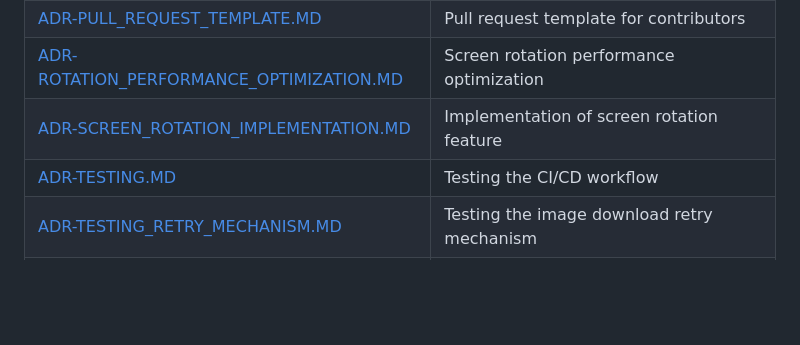
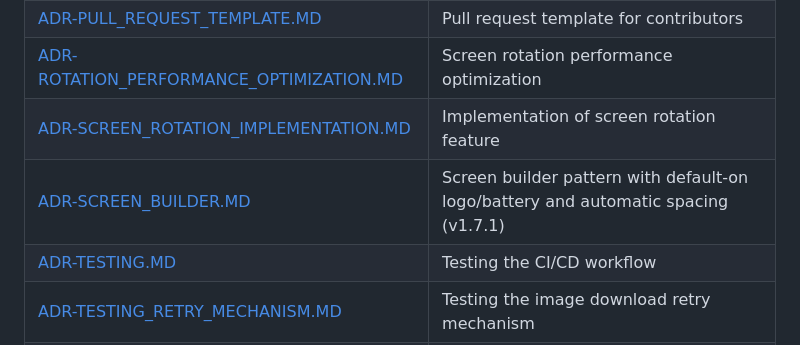
Before and after one commit to jantielens/inkplate-dashboard, a Markdown page: docs/dev/README.md, the part around the change. Drawn GitHub-style; blank space fills up the shorter version.

Commit message:
Add ADR-SCREEN_BUILDER.MD documenting Screen builder pattern refactoring

```diff
--- a/docs/dev/README.md
+++ b/docs/dev/README.md
@@ -42,6 +42,7 @@ If you're using **GitHub Copilot**, check out [`.github/copilot-instructions.md`
 | [ADR-PULL_REQUEST_TEMPLATE.MD](adr/ADR-PULL_REQUEST_TEMPLATE.MD) | Pull request template for contributors |
 | [ADR-ROTATION_PERFORMANCE_OPTIMIZATION.MD](adr/ADR-ROTATION_PERFORMANCE_OPTIMIZATION.MD) | Screen rotation performance optimization |
 | [ADR-SCREEN_ROTATION_IMPLEMENTATION.MD](adr/ADR-SCREEN_ROTATION_IMPLEMENTATION.MD) | Implementation of screen rotation feature |
+| [ADR-SCREEN_BUILDER.MD](adr/ADR-SCREEN_BUILDER.MD) | Screen builder pattern with default-on logo/battery and automatic spacing (v1.7.1) |
 | [ADR-TESTING.MD](adr/ADR-TESTING.MD) | Testing the CI/CD workflow |
 | [ADR-TESTING_RETRY_MECHANISM.MD](adr/ADR-TESTING_RETRY_MECHANISM.MD) | Testing the image download retry mechanism |
 | [ADR-TIMEZONE_ANALYSIS_REPORT.MD](adr/ADR-TIMEZONE_ANALYSIS_REPORT.MD) | Analysis of timezone handling and DST feasibility |
```
Also changed, not shown: 2 other files.
